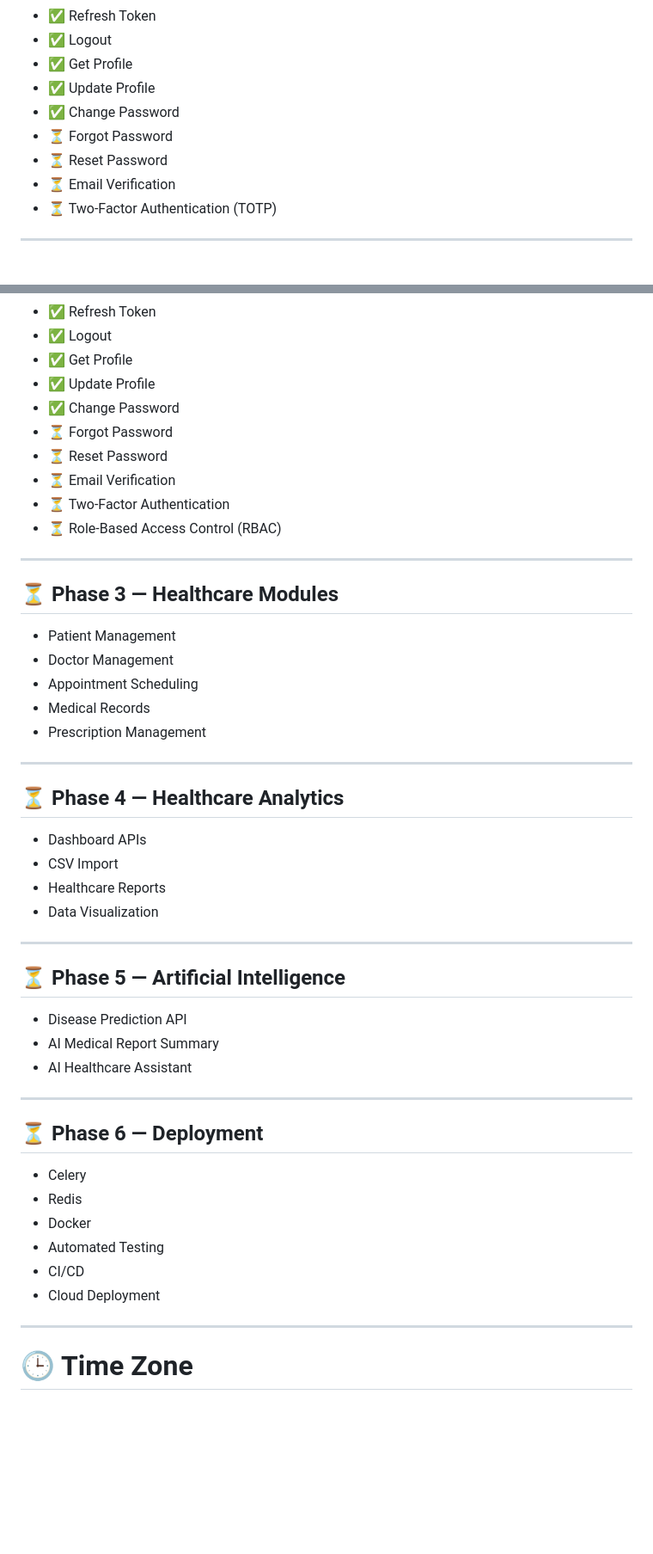
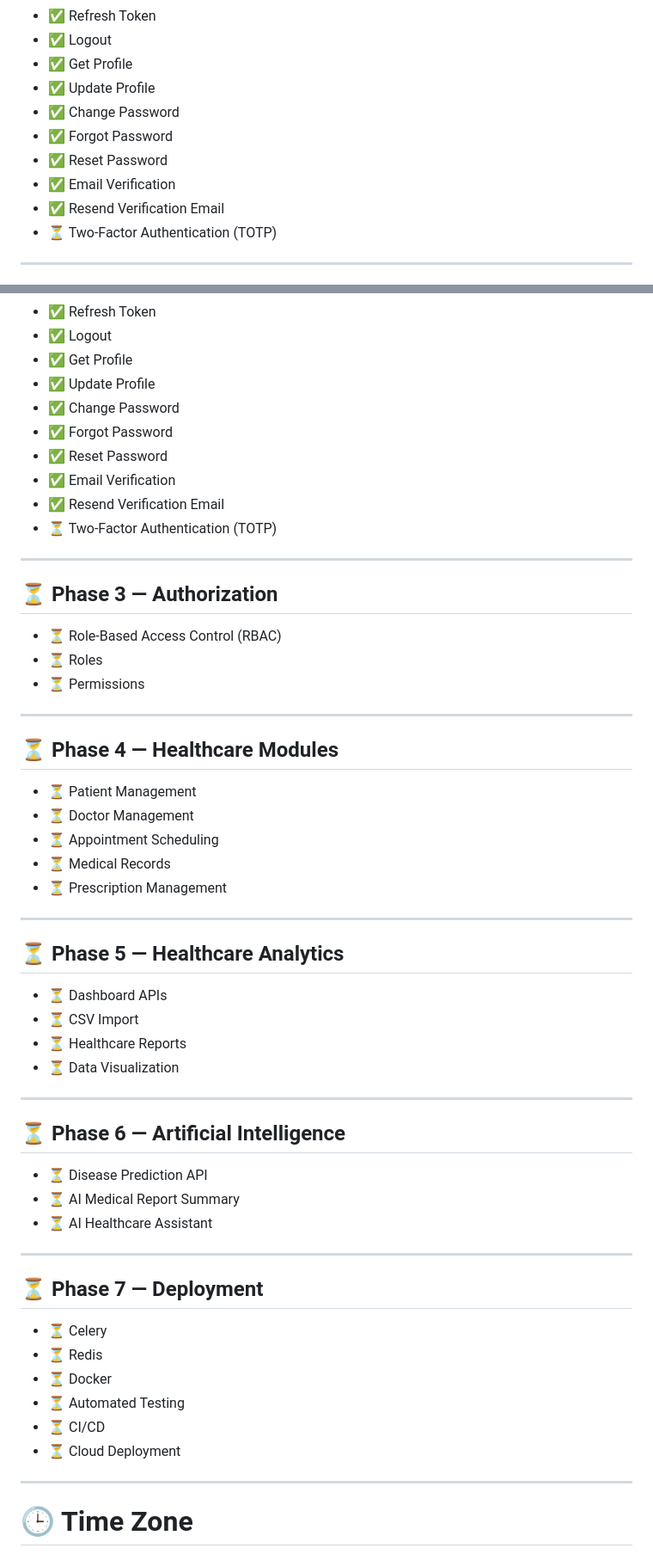
Before and after one commit to Rohanskadu7309/healthcare-ai-platform, a Markdown page: README.md, 2 parts joined by grey strips. Shown at 86% size. Rendered like a GitHub page; blank space fills up the shorter version.

Commit message:
docs(readme): update authentication progress and project roadmap

```diff
--- a/README.md
+++ b/README.md
@@ -136,9 +143,10 @@ The project is being developed module-by-module following industry-standard soft
 - ✅ Get Profile
 - ✅ Update Profile
 - ✅ Change Password
-- ⏳ Forgot Password
-- ⏳ Reset Password
-- ⏳ Email Verification
+- ✅ Forgot Password
+- ✅ Reset Password
+- ✅ Email Verification
+- ✅ Resend Verification Email
 - ⏳ Two-Factor Authentication (TOTP)
 
 ---
@@ -308,49 +316,57 @@ Development workflow:
 - ✅ Get Profile
 - ✅ Update Profile
 - ✅ Change Password
-- ⏳ Forgot Password
-- ⏳ Reset Password
-- ⏳ Email Verification
-- ⏳ Two-Factor Authentication
-- ⏳ Role-Based Access Control (RBAC)
+- ✅ Forgot Password
+- ✅ Reset Password
+- ✅ Email Verification
+- ✅ Resend Verification Email
+- ⏳ Two-Factor Authentication (TOTP)
 
 ---
 
-## ⏳ Phase 3 — Healthcare Modules
+## ⏳ Phase 3 — Authorization
 
-- Patient Management
-- Doctor Management
-- Appointment Scheduling
-- Medical Records
-- Prescription Management
+- ⏳ Role-Based Access Control (RBAC)
+- ⏳ Roles
+- ⏳ Permissions
 
 ---
 
-## ⏳ Phase 4 — Healthcare Analytics
+## ⏳ Phase 4 — Healthcare Modules
 
-- Dashboard APIs
-- CSV Import
-- Healthcare Reports
-- Data Visualization
+- ⏳ Patient Management
+- ⏳ Doctor Management
+- ⏳ Appointment Scheduling
+- ⏳ Medical Records
+- ⏳ Prescription Management
 
 ---
 
-## ⏳ Phase 5 — Artificial Intelligence
+## ⏳ Phase 5 — Healthcare Analytics
 
-- Disease Prediction API
-- AI Medical Report Summary
-- AI Healthcare Assistant
+- ⏳ Dashboard APIs
+- ⏳ CSV Import
+- ⏳ Healthcare Reports
+- ⏳ Data Visualization
 
 ---
 
-## ⏳ Phase 6 — Deployment
+## ⏳ Phase 6 — Artificial Intelligence
 
-- Celery
-- Redis
-- Docker
-- Automated Testing
-- CI/CD
-- Cloud Deployment
+- ⏳ Disease Prediction API
+- ⏳ AI Medical Report Summary
+- ⏳ AI Healthcare Assistant
+
+---
+
+## ⏳ Phase 7 — Deployment
+
+- ⏳ Celery
+- ⏳ Redis
+- ⏳ Docker
+- ⏳ Automated Testing
+- ⏳ CI/CD
+- ⏳ Cloud Deployment
 
 ---
 
```
Also changed, not shown: other parts of README.md (+31 -24 lines).
